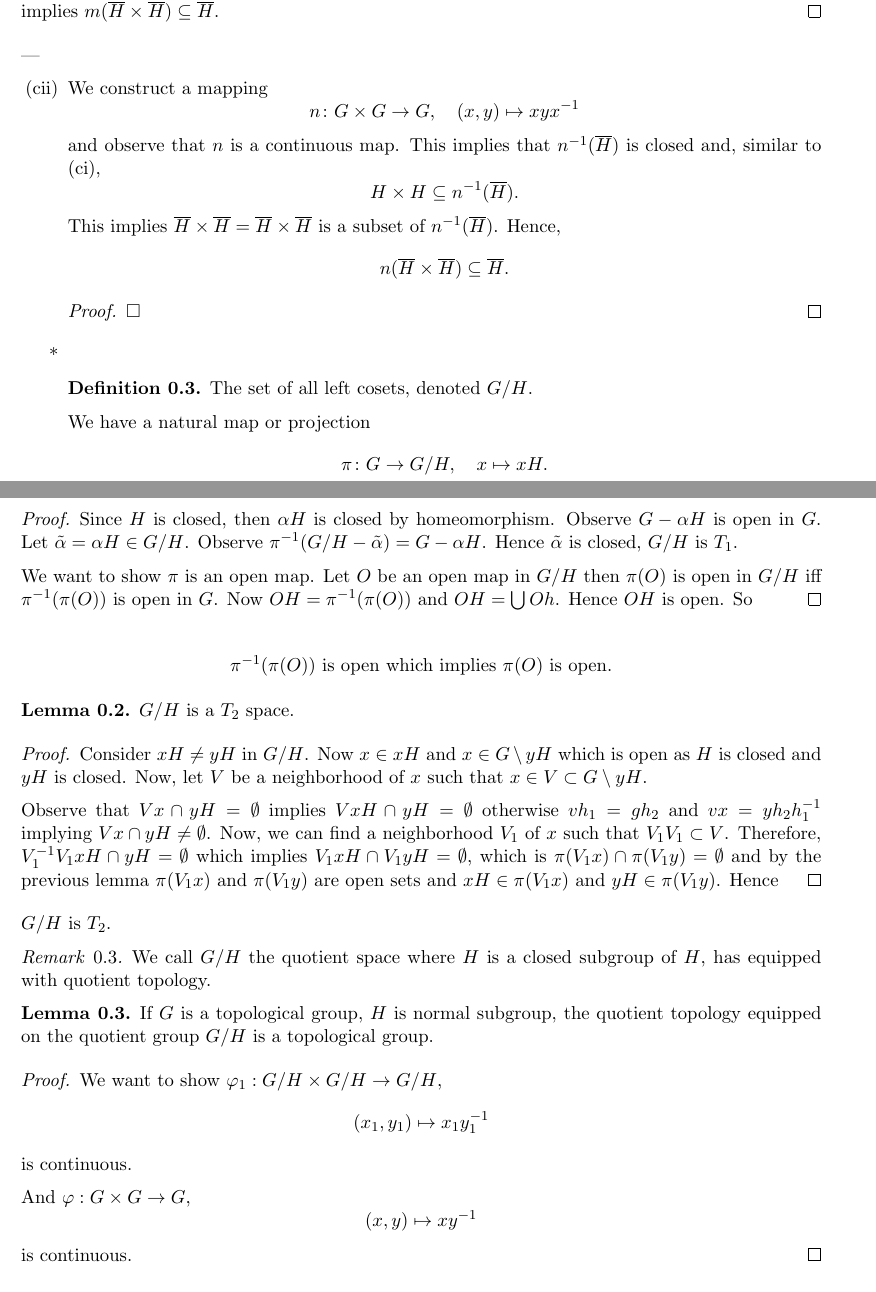
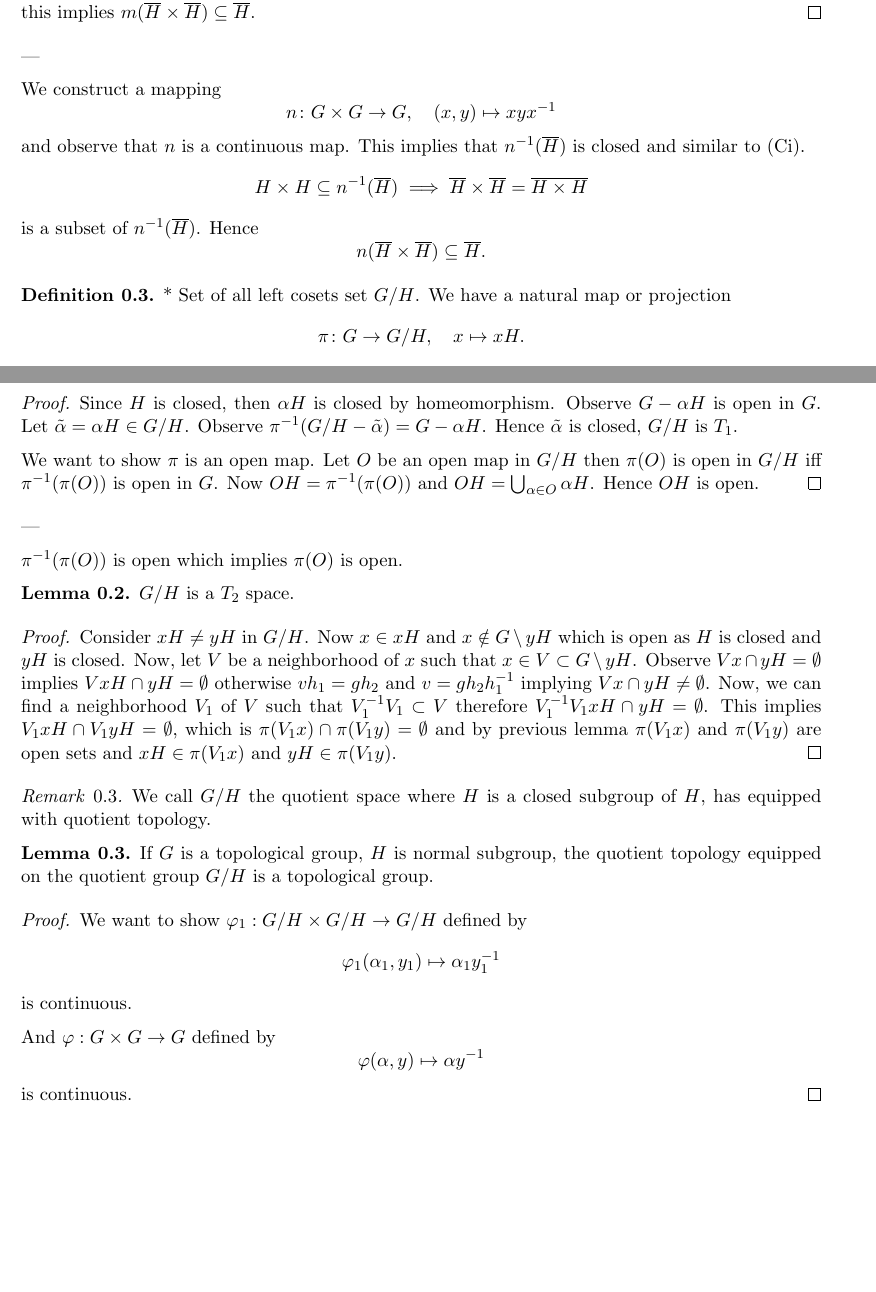
Before and after one commit to mayank-wangikar/my-notes, a LaTeX document (latex/1.3 Subgroup, Quotient Group - ltx.tex): two parts of pages 1 and 2 of 3, joined at a grey line, cut so that both start at the same text, the shorter picture padded with empty space. Compiled offline with pdfLaTeX.

Commit message:
Add 1.3 Subgroup, Quotient Group - ltx

```diff
--- a/latex/1.3 Subgroup, Quotient Group - ltx.tex
+++ b/latex/1.3 Subgroup, Quotient Group - ltx.tex
@@ -51,38 +51,27 @@ Let $G$ be a topological group. Let $H$ be a subgroup of abstract group $G$.
 \begin{proof}
 (i) Observe $\overline{H} = \bigcap_{V \in \mathcal{V}} HV$ where $\mathcal{V}$ is collection of all nbds of $e$. As $H \subseteq \overline{H}$ hence $\overline{H} \neq \emptyset$.
 
-For $x, y \in \overline{H}$ we want to show $xy^{-1} \in \overline{H}$.
-
-We know $m \colon G \times G \to G$ is continuous, where $m(x,y) = xy^{-1}$.
-
-Observe $m^{-1}(\overline{H})$ is closed, and $H \times H \subseteq m^{-1}(\overline{H})$. Hence $\overline{H} \times \overline{H} = \overline{H \times H} \subseteq m^{-1}(\overline{H})$ and this implies $m(\overline{H} \times \overline{H}) \subseteq \overline{H}$.
+For $x, y \in \overline{H}$ we want to show $xy^{-1} \in \overline{H}$. We know $m: G \times G \to G$ is continuous, where $m(x,y) = xy^{-1}$. Observe $m^{-1}(\overline{H})$ is closed, and $H \times H \subseteq m^{-1}(\overline{H})$. Hence $\overline{H} \times \overline{H} = \overline{H \times H} \subseteq m^{-1}(\overline{H})$ and this implies $m(\overline{H} \times \overline{H}) \subseteq \overline{H}$.
 \end{proof}
 
 % --- Page 3 ---
 ---
 
-\begin{enumerate}
-    \item[(cii)] We construct a mapping
+We construct a mapping
 \[
 n \colon G \times G \to G, \quad (x, y) \mapsto x y x^{-1}
 \]
-    and observe that $n$ is a continuous map. This implies that $n^{-1}(\overline{H})$ is closed and, similar to (ci),
+and observe that $n$ is a continuous map. This implies that $n^{-1}(\overline{H})$ is closed and similar to (Ci).
 \[
-    H \times H \subseteq n^{-1}(\overline{H}).
+H \times H \subseteq n^{-1}(\overline{H}) \implies \overline{H} \times \overline{H} = \overline{H \times H}
 \]
-    This implies $\overline{H} \times \overline{H} = \overline{H} \times \overline{H}$ is a subset of $n^{-1}(\overline{H})$. Hence,
+is a subset of $n^{-1}(\overline{H})$. Hence
 \[
 n(\overline{H} \times \overline{H}) \subseteq \overline{H}.
 \]
-    \begin{proof}
-    $\square$
-    \end{proof}
 
-    \item[*]
 \begin{definition}\label{def:left_cosets}
-        The set of all left cosets, denoted $G/H$.
-    \end{definition}
-    We have a natural map or projection
+* Set of all left cosets set $G/H$. We have a natural map or projection
 \[
 \pi \colon G \to G/H, \quad x \mapsto xH.
 \]
@@ -105,32 +96,38 @@ $G/H$ is a $T_1$-space, and $\pi$ is open.
 
 \begin{proof}
 Since $H$ is closed, then $\alpha H$ is closed by homeomorphism. Observe $G - \alpha H$ is open in $G$.
-Let $\tilde{\alpha} = \alpha H \in G/H$. Observe $\pi^{-1}(G/H - \tilde{\alpha}) = G - \alpha H$.
+Let $\tilde{\alpha} = \alpha H \in G/H$. Observe
+$\pi^{-1}(G/H - \tilde{\alpha}) = G - \alpha H$.
 Hence $\tilde{\alpha}$ is closed, $G/H$ is $T_1$.
 
 We want to show $\pi$ is an open map.
-Let $O$ be an open map in $G/H$ then $\pi(O)$ is open in $G/H$ iff $\pi^{-1}(\pi(O))$ is open in $G$.
-Now $OH = \pi^{-1}(\pi(O))$ and $OH = \bigcup Oh$. Hence $OH$ is open. So
+Let $O$ be an open map in $G/H$ then
+$\pi(O)$ is open in $G/H$ iff $\pi^{-1}(\pi(O))$ is open in $G$.
+Now $OH = \pi^{-1}(\pi(O))$ and
+$OH = \bigcup_{\alpha \in O} \alpha H$.
+Hence $OH$ is open.
 \end{proof}
 
 % --- Page 5 ---
-\[
-\pi^{-1}(\pi(O)) \text{ is open which implies } \pi(O) \text{ is open.}
-\]
+---
 
-\begin{lemma}\label{lem:quotient_t2}
+$\pi^{-1}(\pi(O))$ is open which implies $\pi(O)$ is open.
+
+\begin{lemma}\label{lem:G/H_T2}
 $G/H$ is a $T_2$ space.
 \end{lemma}
 
 \begin{proof}
-Consider $xH \neq yH$ in $G/H$. Now $x \in xH$ and $x \in G \setminus yH$ which is open as $H$ is closed and $yH$ is closed. Now, let $V$ be a neighborhood of $x$ such that $x \in V \subset G \setminus yH$.
-
-Observe that $Vx \cap yH = \emptyset$ implies $VxH \cap yH = \emptyset$ otherwise $vh_1 = gh_2$ and $vx = yh_2h_1^{-1}$ implying $Vx \cap yH \neq \emptyset$. Now, we can find a neighborhood $V_1$ of $x$ such that $V_1V_1 \subset V$. Therefore, $V_1^{-1}V_1xH \cap yH = \emptyset$ which implies $V_1xH \cap V_1yH = \emptyset$, which is $\pi(V_1x) \cap \pi(V_1y) = \emptyset$ and by the previous lemma $\pi(V_1x)$ and $\pi(V_1y)$ are open sets and $xH \in \pi(V_1x)$ and $yH \in \pi(V_1y)$. Hence
+Consider $xH \neq yH$ in $G/H$.
+Now $x \in xH$ and $x \notin G \setminus yH$ which is open as $H$ is closed and $yH$ is closed.
+Now, let $V$ be a neighborhood of $x$ such that $x \in V \subset G \setminus yH$.
+Observe $Vx \cap yH = \emptyset$ implies $VxH \cap yH = \emptyset$ otherwise $vh_1 = gh_2$ and $v = gh_2h_1^{-1}$ implying $Vx \cap yH \neq \emptyset$.
+Now, we can find a neighborhood $V_1$ of $V$ such that $V_1^{-1}V_1 \subset V$ therefore $V_1^{-1}V_1xH \cap yH = \emptyset$.
+This implies $V_1xH \cap V_1yH = \emptyset$, which is
+$\pi(V_1x) \cap \pi(V_1y) = \emptyset$ and by previous lemma $\pi(V_1x)$ and $\pi(V_1y)$ are open sets and $xH \in \pi(V_1x)$ and $yH \in \pi(V_1y)$.
 \end{proof}
 
 % --- Page 6 ---
-$G/H$ is $T_2$.
-
 \begin{remark}
 We call $G/H$ the quotient space where $H$ is a closed subgroup of $H$, has equipped with quotient topology.
 \end{remark}
@@ -140,15 +137,15 @@ If $G$ is a topological group, $H$ is normal subgroup, the quotient topology equ
 \end{lemma}
 
 \begin{proof}
-We want to show $\varphi_1: G/H \times G/H \to G/H$,
+We want to show $\varphi_1: G/H \times G/H \to G/H$ defined by
 \[
-(x_1, y_1) \mapsto x_1 y_1^{-1}
+\varphi_1(\alpha_1, y_1) \mapsto \alpha_1 y_1^{-1}
 \]
 is continuous.
 
-And $\varphi: G \times G \to G$,
+And $\varphi: G \times G \to G$ defined by
 \[
-(x, y) \mapsto xy^{-1}
+\varphi(\alpha, y) \mapsto \alpha y^{-1}
 \]
 is continuous.
 \end{proof}
```
Also changed, not shown: latex/1.3 Subgroup, Quotient Group - ltx.tex (49 more changed lines). Lines whose indentation alone changed are shown as unchanged.
